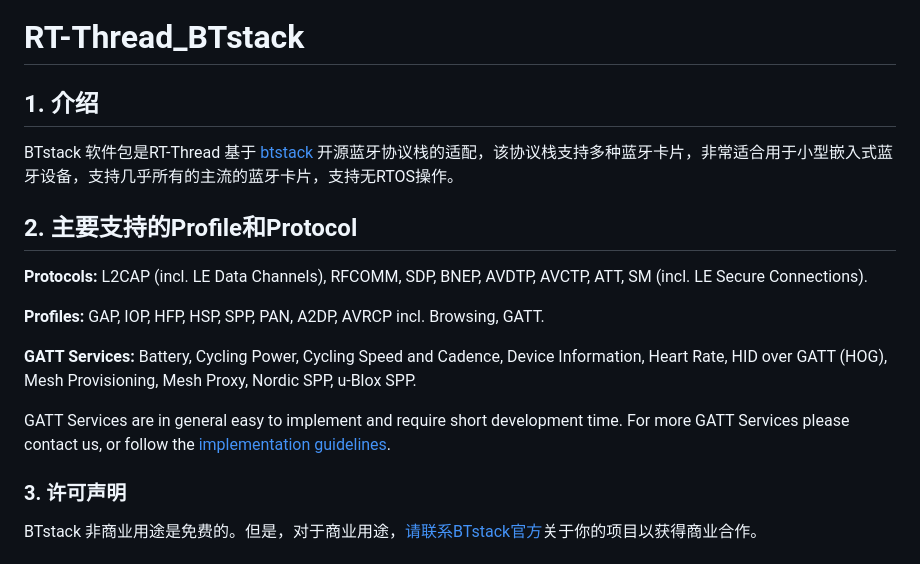
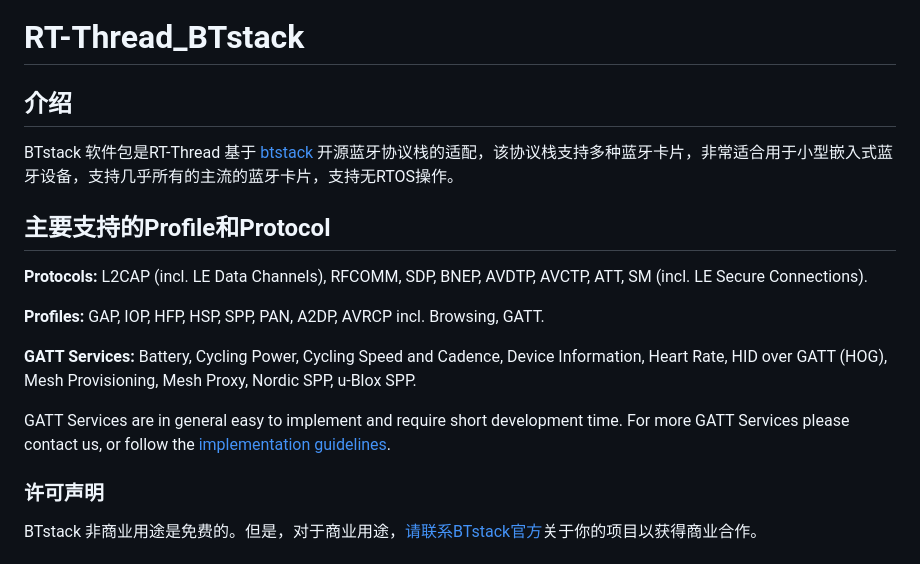
Before and after one commit to supperthomas/RTT_PACKAGE_BTSTACK, a Markdown page: README_zh.md, the part around the change printed below. Drawn GitHub-style.

```diff
--- a/README_zh.md
+++ b/README_zh.md
@@ -1,10 +1,10 @@
 # RT-Thread_BTstack
 
-## 1. 介绍
+## 介绍
 
 BTstack 软件包是RT-Thread 基于 [btstack](https://github.com/bluekitchen/btstack) 开源蓝牙协议栈的适配，该协议栈支持多种蓝牙卡片，非常适合用于小型嵌入式蓝牙设备，支持几乎所有的主流的蓝牙卡片，支持无RTOS操作。
 
-## 2. 主要支持的Profile和Protocol
+## 主要支持的Profile和Protocol
 
 **Protocols:** L2CAP (incl. LE Data Channels), RFCOMM, SDP, BNEP, AVDTP, AVCTP, ATT, SM (incl. LE Secure Connections).
 
@@ -14,7 +14,7 @@ BTstack 软件包是RT-Thread 基于 [btstack](https://github.com/bluekitchen/bt
 
 GATT Services are in general easy to implement and require short development time. For more GATT Services please contact us, or follow the [implementation guidelines](https://bluekitchen-gmbh.com/btstack/profiles/#gatt-generic-attribute-profile).
 
-### 3. 许可声明
+###  许可声明
 
 BTstack 非商业用途是免费的。但是，对于商业用途，<a href="mailto:contact@bluekitchen-gmbh.com">请联系BTstack官方</a>关于你的项目以获得商业合作。
 
```
Also changed, not shown: other parts of README_zh.md (+39 -3 lines), images/image-20210327214910080.png (added), images/image-20210327215051440.png (added).
